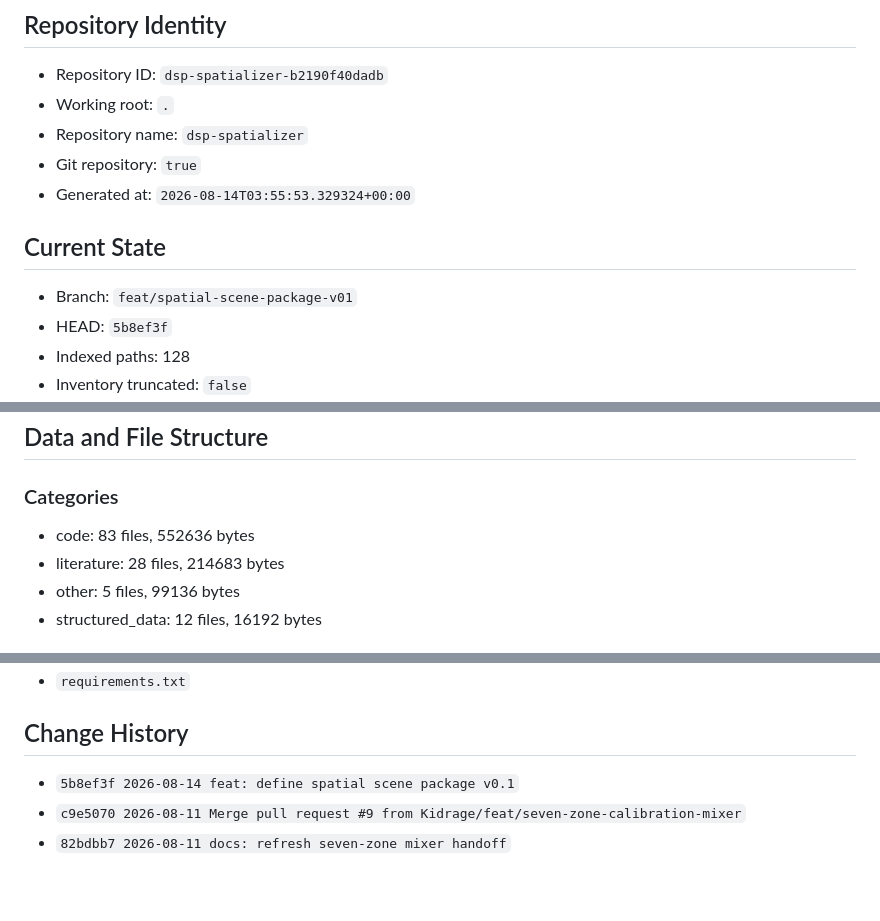
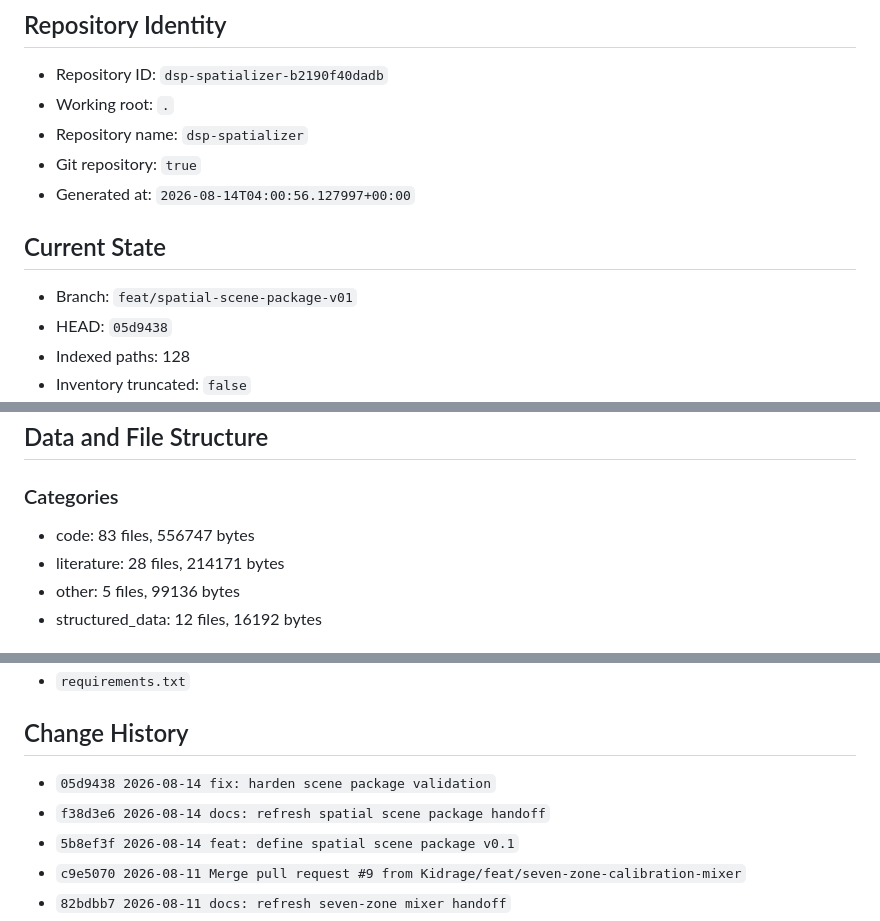
Before and after one commit to Kidrage/DSP-Spacializer, a Markdown page: PROJECT_HANDOFF.md, 3 parts joined by grey strips. GitHub-like rendering; blank space fills up the shorter version.

Commit message:
docs: refresh validated scene package handoff

```diff
--- a/PROJECT_HANDOFF.md
+++ b/PROJECT_HANDOFF.md
@@ -9,12 +9,12 @@
 - Working root: `.`
 - Repository name: `dsp-spatializer`
 - Git repository: `true`
-- Generated at: `2026-08-14T03:55:53.329324+00:00`
+- Generated at: `2026-08-14T04:00:56.127997+00:00`
 
 ## Current State
 
 - Branch: `feat/spatial-scene-package-v01`
-- HEAD: `5b8ef3f`
+- HEAD: `05d9438`
 - Indexed paths: 128
 - Inventory truncated: `false`
 - Inaccessible paths: 0
@@ -64,8 +64,8 @@
 
 ### Categories
 
-- code: 83 files, 552636 bytes
-- literature: 28 files, 214683 bytes
+- code: 83 files, 556747 bytes
+- literature: 28 files, 214171 bytes
 - other: 5 files, 99136 bytes
 - structured_data: 12 files, 16192 bytes
 
@@ -96,6 +96,8 @@
 
 ## Change History
 
+- `05d9438 2026-08-14 fix: harden scene package validation`
+- `f38d3e6 2026-08-14 docs: refresh spatial scene package handoff`
 - `5b8ef3f 2026-08-14 feat: define spatial scene package v0.1`
 - `c9e5070 2026-08-11 Merge pull request #9 from Kidrage/feat/seven-zone-calibration-mixer`
 - `82bdbb7 2026-08-11 docs: refresh seven-zone mixer handoff`
```
Also changed, not shown: other parts of PROJECT_HANDOFF.md (+0 -2 lines).
